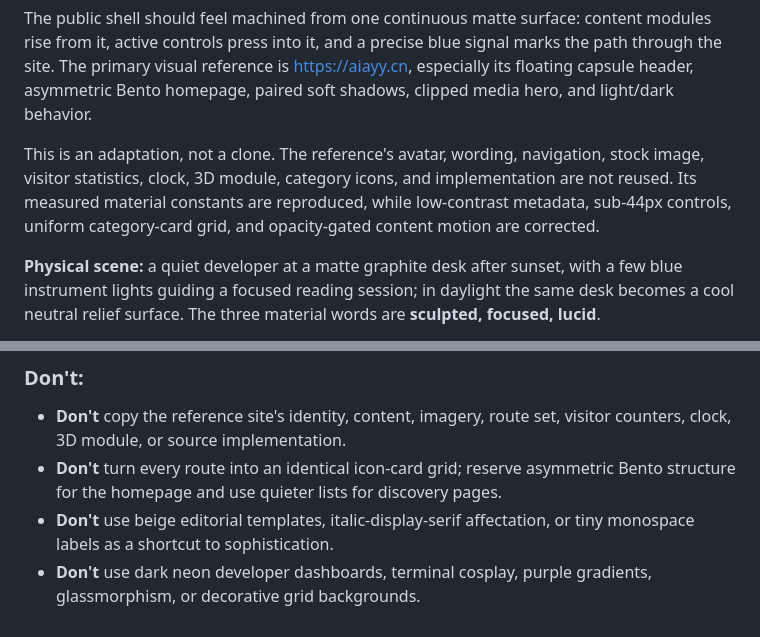
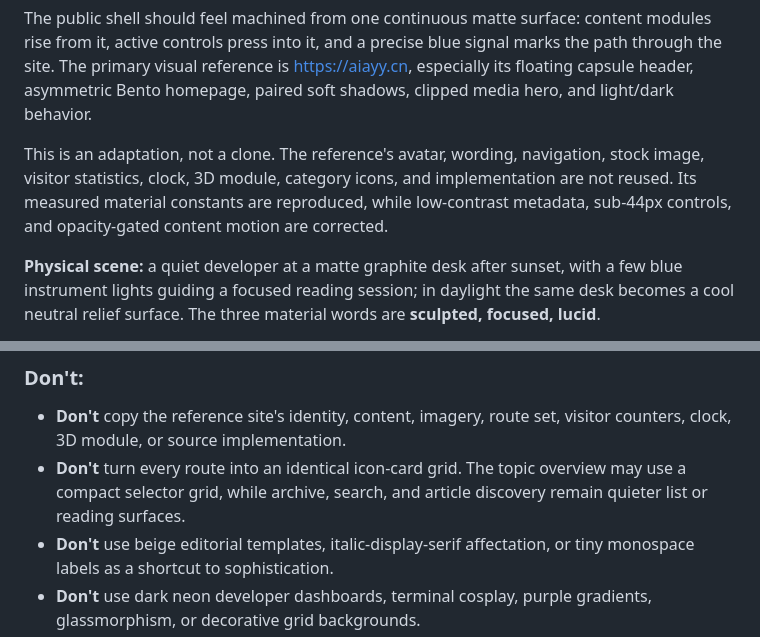
Before and after one commit to shidehai/blog, a Markdown page: DESIGN.md, 2 parts joined by grey strips. Rendered like a GitHub page.

```diff
--- a/DESIGN.md
+++ b/DESIGN.md
@@ -20,8 +20,8 @@ homepage, paired soft shadows, clipped media hero, and light/dark behavior.
 This is an adaptation, not a clone. The reference's avatar, wording, navigation,
 stock image, visitor statistics, clock, 3D module, category icons, and
 implementation are not reused. Its measured material constants are reproduced,
-while low-contrast metadata, sub-44px controls, uniform category-card grid, and
-opacity-gated content motion are corrected.
+while low-contrast metadata, sub-44px controls, and opacity-gated content motion
+are corrected.
 
 **Physical scene:** a quiet developer at a matte graphite desk after sunset,
 with a few blue instrument lights guiding a focused reading session; in daylight
@@ -148,8 +148,9 @@ screens. Desktop preserves the profile-plus-featured asymmetric composition.
 
 - **Don't** copy the reference site's identity, content, imagery, route set,
   visitor counters, clock, 3D module, or source implementation.
-- **Don't** turn every route into an identical icon-card grid; reserve asymmetric
-  Bento structure for the homepage and use quieter lists for discovery pages.
+- **Don't** turn every route into an identical icon-card grid. The topic overview
+  may use a compact selector grid, while archive, search, and article discovery
+  remain quieter list or reading surfaces.
 - **Don't** use beige editorial templates, italic-display-serif affectation, or
   tiny monospace labels as a shortcut to sophistication.
 - **Don't** use dark neon developer dashboards, terminal cosplay, purple
```
Also changed, not shown: 1 other file.
